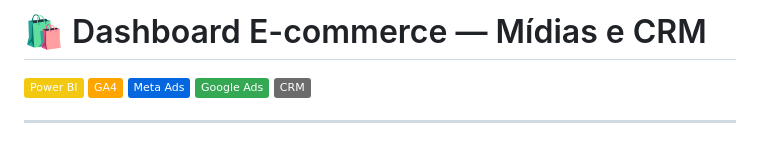
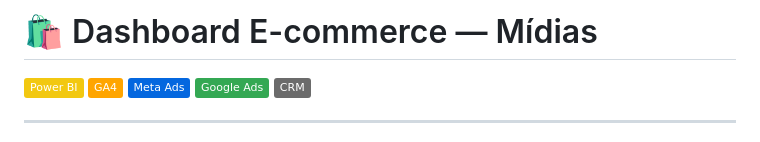
Before and after one commit to luana-ad/Portfolio, a Markdown page: dashboard_ecommerce_PBI/README.md, the part around the change. GitHub-like rendering; badges without logos.

```diff
--- a/dashboard_ecommerce/README.md
+++ b/dashboard_ecommerce_PBI/README.md
@@ -1,4 +1,4 @@
-# 🛍️ Dashboard E-commerce — Mídias e CRM
+# 🛍️ Dashboard E-commerce — Mídias
 
 ![Power BI](https://img.shields.io/badge/-Power%20BI-F2C811?logo=powerbi&logoColor=black)
 ![Google Analytics](https://img.shields.io/badge/-GA4-FFA500?logo=googleanalytics&logoColor=white)
```
